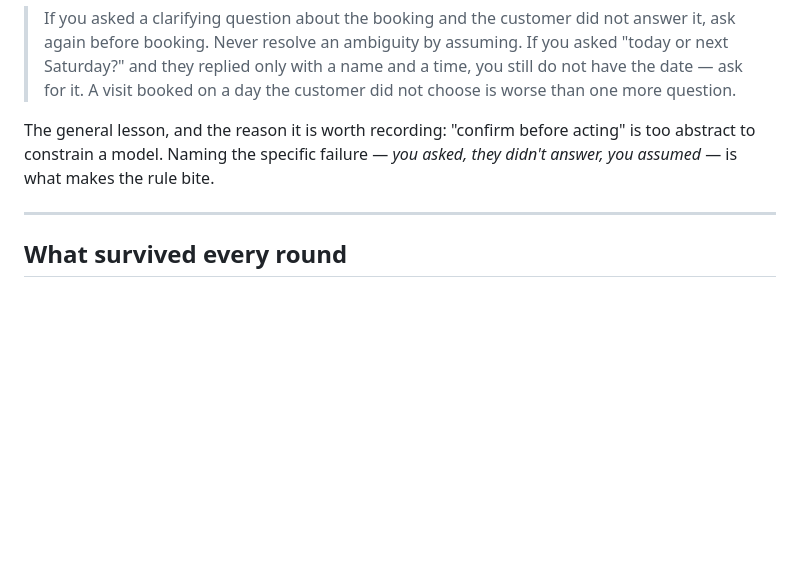
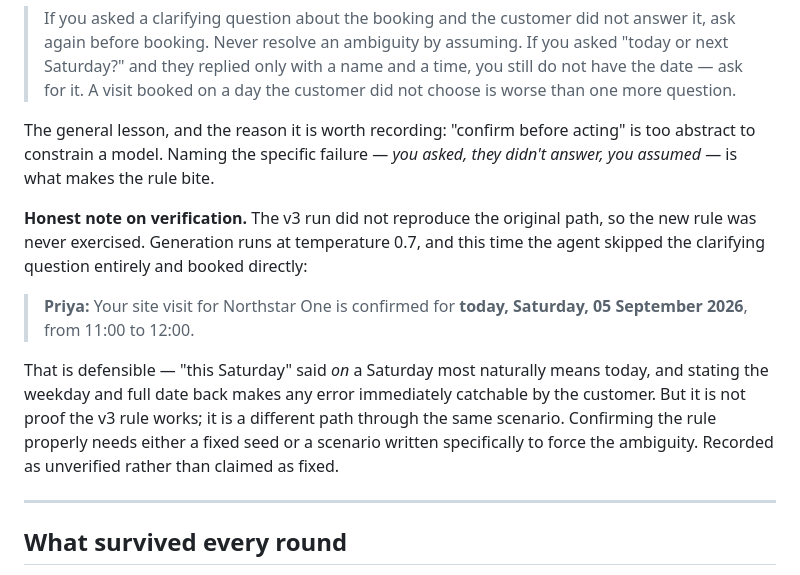
Before and after one commit to Shaan-alpha/HuvoAI-assessment, a Markdown page: prompts/ITERATION_LOG.md, the part around the change. Drawn GitHub-style; blank space fills up the shorter version.

Commit message:
test: final scenario results, and record v3 as unverified
Generation runs at temperature 0.7 and the v3 run took a different path
through scenario 01, so the new booking rule was never exercised.
Recorded as unverified rather than claimed as fixed.

```diff
--- a/prompts/ITERATION_LOG.md
+++ b/prompts/ITERATION_LOG.md
@@ -158,6 +158,19 @@ The general lesson, and the reason it is worth recording: "confirm before acting
 to constrain a model. Naming the specific failure — *you asked, they didn't answer, you assumed* —
 is what makes the rule bite.
 
+**Honest note on verification.** The v3 run did not reproduce the original path, so the new rule
+was never exercised. Generation runs at temperature 0.7, and this time the agent skipped the
+clarifying question entirely and booked directly:
+
+> **Priya:** Your site visit for Northstar One is confirmed for **today, Saturday, 05 September
+> 2026**, from 11:00 to 12:00.
+
+That is defensible — "this Saturday" said *on* a Saturday most naturally means today, and stating
+the weekday and full date back makes any error immediately catchable by the customer. But it is
+not proof the v3 rule works; it is a different path through the same scenario. Confirming the rule
+properly needs either a fixed seed or a scenario written specifically to force the ambiguity.
+Recorded as unverified rather than claimed as fixed.
+
 ---
 
 ## What survived every round
```
Also changed, not shown: 1 other file.
